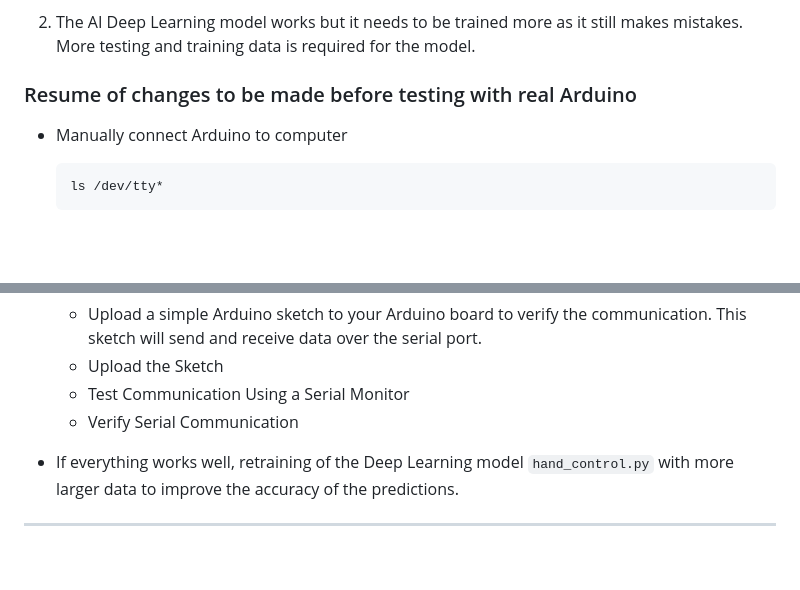
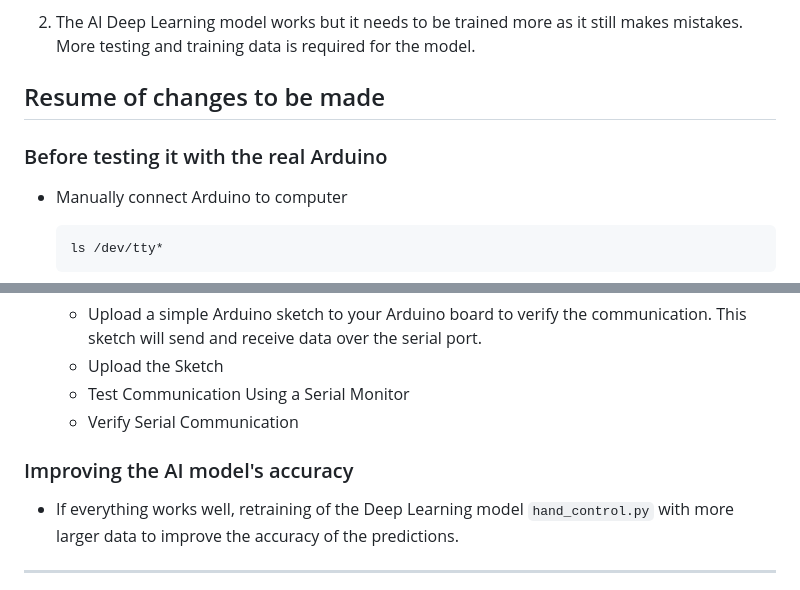
Before and after one commit to davisjoseph6/AI-pour-Handberton, a Markdown page: README.md, 2 parts joined by grey strips. Rendered like a GitHub page; blank space fills up the shorter version.

```diff
--- a/README.md
+++ b/README.md
@@ -59,7 +59,9 @@ Enter commands into the web interface to control the robotic hand. The recognize
 2. The AI Deep Learning model works but it needs to be trained more as it still makes mistakes. More testing and training data is required for the model.
 
 
-### Resume of changes to be made before testing with real Arduino
+## Resume of changes to be made
+
+### Before testing it with the real Arduino
 
 - Manually connect Arduino to computer
 
@@ -100,6 +102,8 @@ Enter commands into the web interface to control the robotic hand. The recognize
 	- Upload the Sketch
 	- Test Communication Using a Serial Monitor
 	- Verify Serial Communication
+
+### Improving the AI model's accuracy
 
 - If everything works well, retraining of the Deep Learning model `hand_control.py` with more larger data to improve the accuracy of the predictions.
 
```
